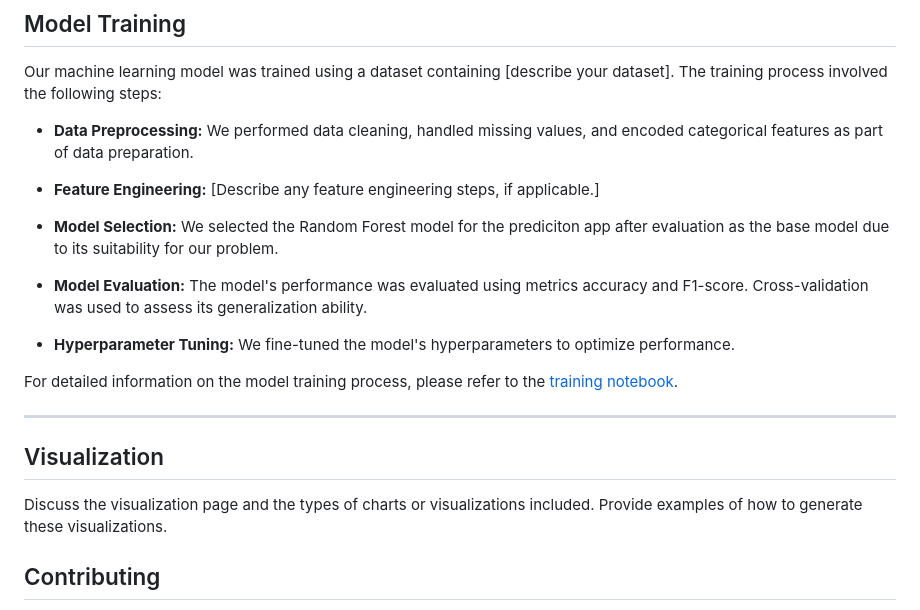
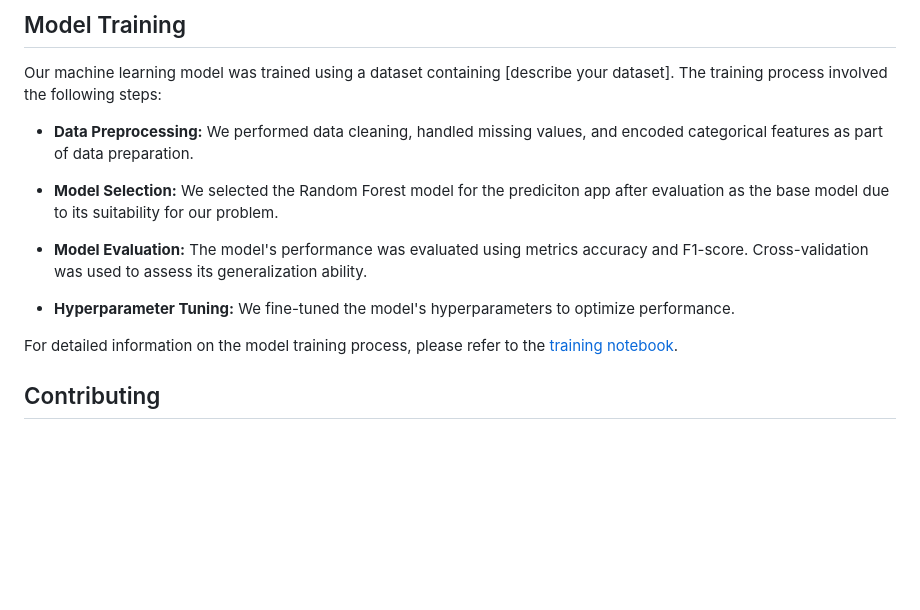
Before and after one commit to juliusmarkwei/Customer-Churn-EDA-Balancing-and-ML, a Markdown page: README.md, the part around the change. Drawn GitHub-style; blank space fills up the shorter version.

Commit message:
removed viz section

```diff
--- a/README.md
+++ b/README.md
@@ -75,8 +75,6 @@ Our machine learning model was trained using a dataset containing [describe your
 
 - **Data Preprocessing:** We performed data cleaning, handled missing values, and encoded categorical features as part of data preparation.
 
-- **Feature Engineering:** [Describe any feature engineering steps, if applicable.]
-
 - **Model Selection:** We selected the Random Forest model for the prediciton app after evaluation as the base model due to its suitability for our problem.
 
 - **Model Evaluation:** The model's performance was evaluated using metrics accuracy and F1-score. Cross-validation was used to assess its generalization ability.
@@ -85,10 +83,6 @@ Our machine learning model was trained using a dataset containing [describe your
 
 For detailed information on the model training process, please refer to the [training notebook](https://github.com/juliusmarkwei/Customer-Churn-EDA-Balancing-and-ML/notebooks/main.ipynb).
 
----
-## Visualization
-
-Discuss the visualization page and the types of charts or visualizations included. Provide examples of how to generate these visualizations.
 
 ## Contributing
 
```
